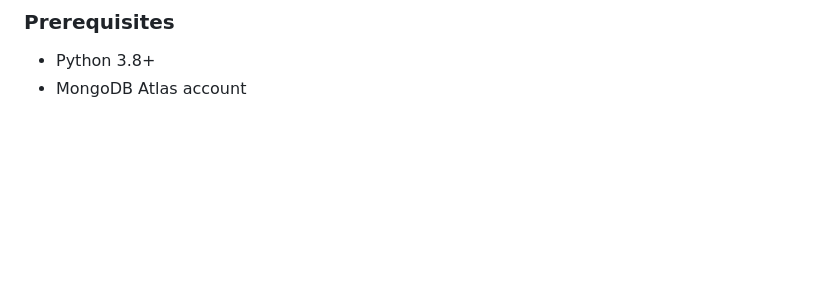
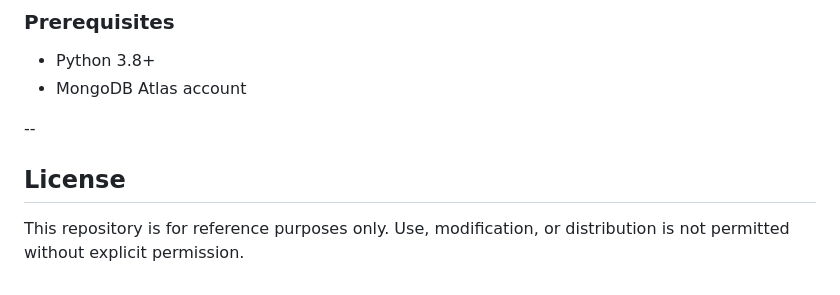
Before and after one commit to aaronwu001/QuikTokv2, a Markdown page: README.md, the part around the change. Rendered like a GitHub page; blank space fills up the shorter version.

```diff
--- a/README.md
+++ b/README.md
@@ -96,3 +96,7 @@ Update Nov. 15th 2024: The demo is no longer available.
 ### Prerequisites
 - Python 3.8+
 - MongoDB Atlas account
+
+--
+## License
+This repository is for reference purposes only. Use, modification, or distribution is not permitted without explicit permission.
```
